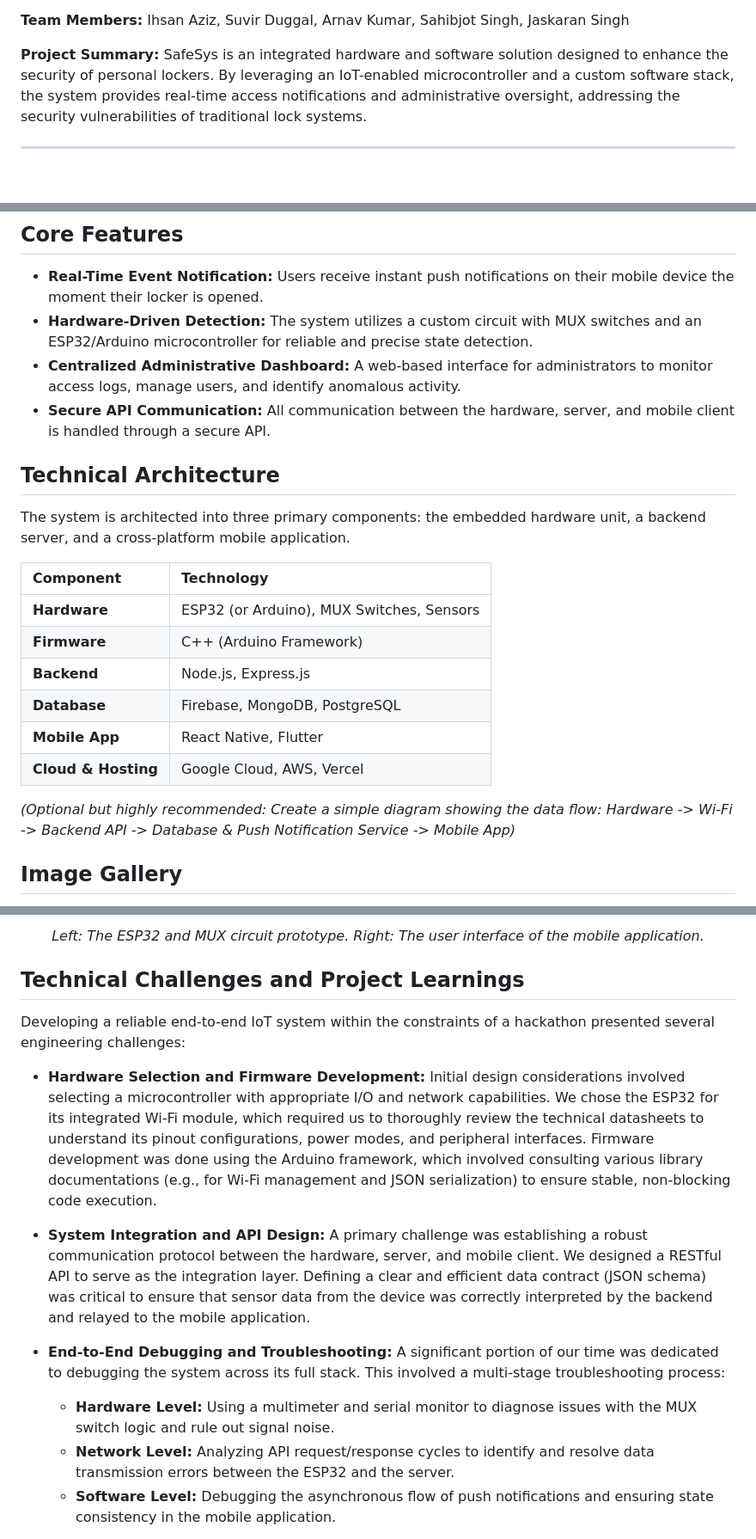
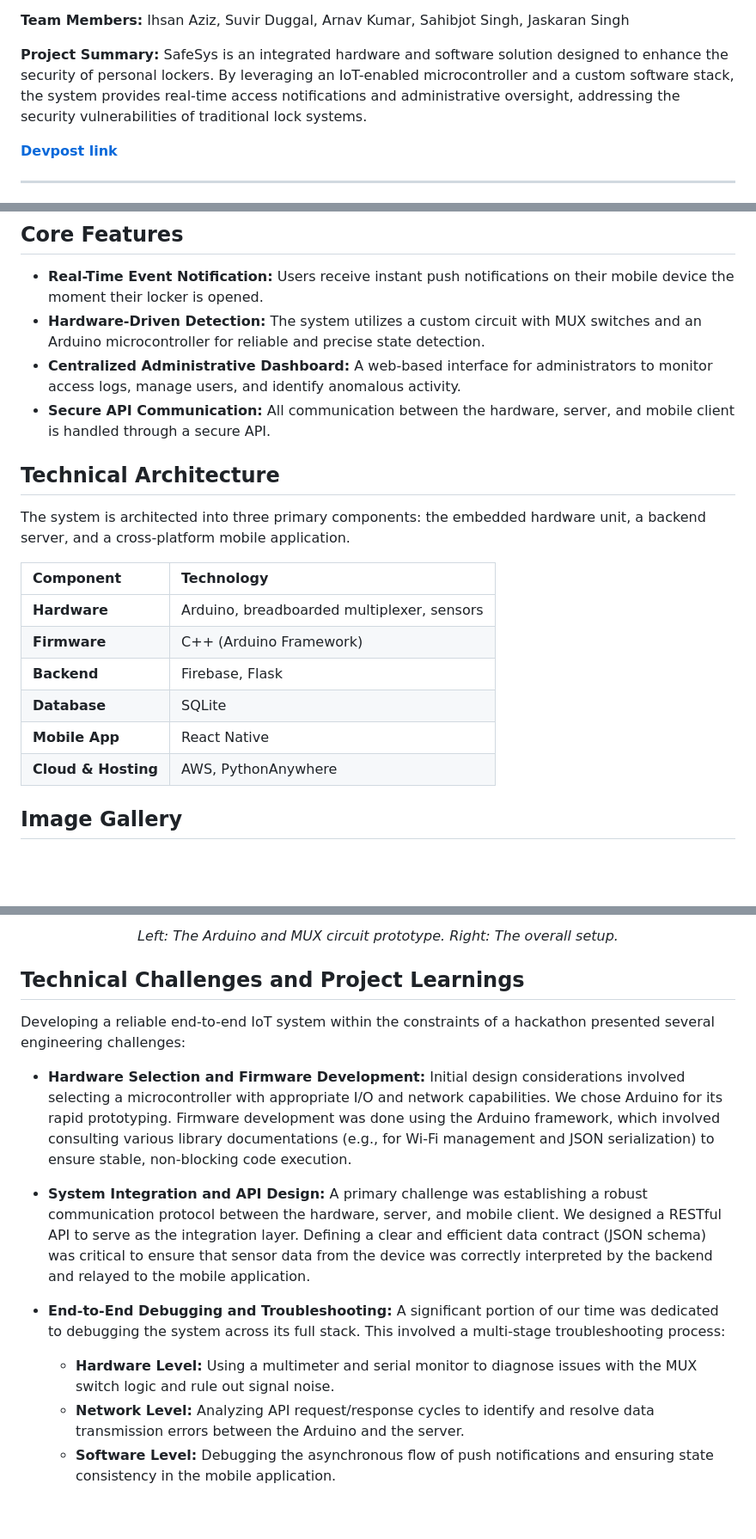
Before and after one commit to m-aziz1/safesys, a Markdown page: README.md, 3 parts joined by grey strips. Shown at 86% size. Rendered like a GitHub page; blank space fills up the shorter version.

```diff
--- a/README.md
+++ b/README.md
@@ -6,4 +6,6 @@
 
 **Project Summary:** SafeSys is an integrated hardware and software solution designed to enhance the security of personal lockers. By leveraging an IoT-enabled microcontroller and a custom software stack, the system provides real-time access notifications and administrative oversight, addressing the security vulnerabilities of traditional lock systems.
 
+**[Devpost link](https://devpost.com/software/safesys)**
+
 ---
@@ -24,7 +21,7 @@ SafeSys addresses these limitations by retrofitting lockers with a smart monitor
 ## Core Features
 
 * **Real-Time Event Notification:** Users receive instant push notifications on their mobile device the moment their locker is opened.
-* **Hardware-Driven Detection:** The system utilizes a custom circuit with MUX switches and an ESP32/Arduino microcontroller for reliable and precise state detection.
+* **Hardware-Driven Detection:** The system utilizes a custom circuit with MUX switches and an Arduino microcontroller for reliable and precise state detection.
 * **Centralized Administrative Dashboard:** A web-based interface for administrators to monitor access logs, manage users, and identify anomalous activity.
 * **Secure API Communication:** All communication between the hardware, server, and mobile client is handled through a secure API.
 
@@ -34,14 +31,12 @@ The system is architected into three primary components: the embedded hardware u
 
 | Component | Technology |
 | :--- | :--- |
-| **Hardware** | ESP32 (or Arduino), MUX Switches, Sensors |
+| **Hardware** | Arduino, breadboarded multiplexer, sensors |
 | **Firmware** | C++ (Arduino Framework) |
-| **Backend** | Node.js, Express.js |
-| **Database** | Firebase, MongoDB, PostgreSQL |
-| **Mobile App** | React Native, Flutter |
-| **Cloud & Hosting**| Google Cloud, AWS, Vercel |
-
-*(Optional but highly recommended: Create a simple diagram showing the data flow: Hardware -> Wi-Fi -> Backend API -> Database & Push Notification Service -> Mobile App)*
+| **Backend** | Firebase, Flask |
+| **Database** | SQLite |
+| **Mobile App** | React Native |
+| **Cloud & Hosting**| AWS, PythonAnywhere |
 
 ## Image Gallery
 
@@ -51,6 +46,6 @@ The system is architected into three primary components: the embedded hardware u
 </p>
 <p align="center">
-  <em>Left: The ESP32 and MUX circuit prototype. Right: The user interface of the mobile application.</em>
+  <em>Left: The Arduino and MUX circuit prototype. Right: The overall setup.</em>
 </p>
 
 
@@ -58,13 +53,13 @@ The system is architected into three primary components: the embedded hardware u
 
 Developing a reliable end-to-end IoT system within the constraints of a hackathon presented several engineering challenges:
 
-* **Hardware Selection and Firmware Development:** Initial design considerations involved selecting a microcontroller with appropriate I/O and network capabilities. We chose the ESP32 for its integrated Wi-Fi module, which required us to thoroughly review the technical datasheets to understand its pinout configurations, power modes, and peripheral interfaces. Firmware development was done using the Arduino framework, which involved consulting various library documentations (e.g., for Wi-Fi management and JSON serialization) to ensure stable, non-blocking code execution.
+* **Hardware Selection and Firmware Development:** Initial design considerations involved selecting a microcontroller with appropriate I/O and network capabilities. We chose Arduino for its rapid prototyping. Firmware development was done using the Arduino framework, which involved consulting various library documentations (e.g., for Wi-Fi management and JSON serialization) to ensure stable, non-blocking code execution.
 
 * **System Integration and API Design:** A primary challenge was establishing a robust communication protocol between the hardware, server, and mobile client. We designed a RESTful API to serve as the integration layer. Defining a clear and efficient data contract (JSON schema) was critical to ensure that sensor data from the device was correctly interpreted by the backend and relayed to the mobile application.
 
 * **End-to-End Debugging and Troubleshooting:** A significant portion of our time was dedicated to debugging the system across its full stack. This involved a multi-stage troubleshooting process:
     * **Hardware Level:** Using a multimeter and serial monitor to diagnose issues with the MUX switch logic and rule out signal noise.
-    * **Network Level:** Analyzing API request/response cycles to identify and resolve data transmission errors between the ESP32 and the server.
+    * **Network Level:** Analyzing API request/response cycles to identify and resolve data transmission errors between the Arduino and the server.
     * **Software Level:** Debugging the asynchronous flow of push notifications and ensuring state consistency in the mobile application.
 
 This project provided our team with practical experience in rapid prototyping, full-stack development, and the iterative process of debugging a complex IoT system.
```
Also changed, not shown: other parts of README.md (+2 -7 lines).
